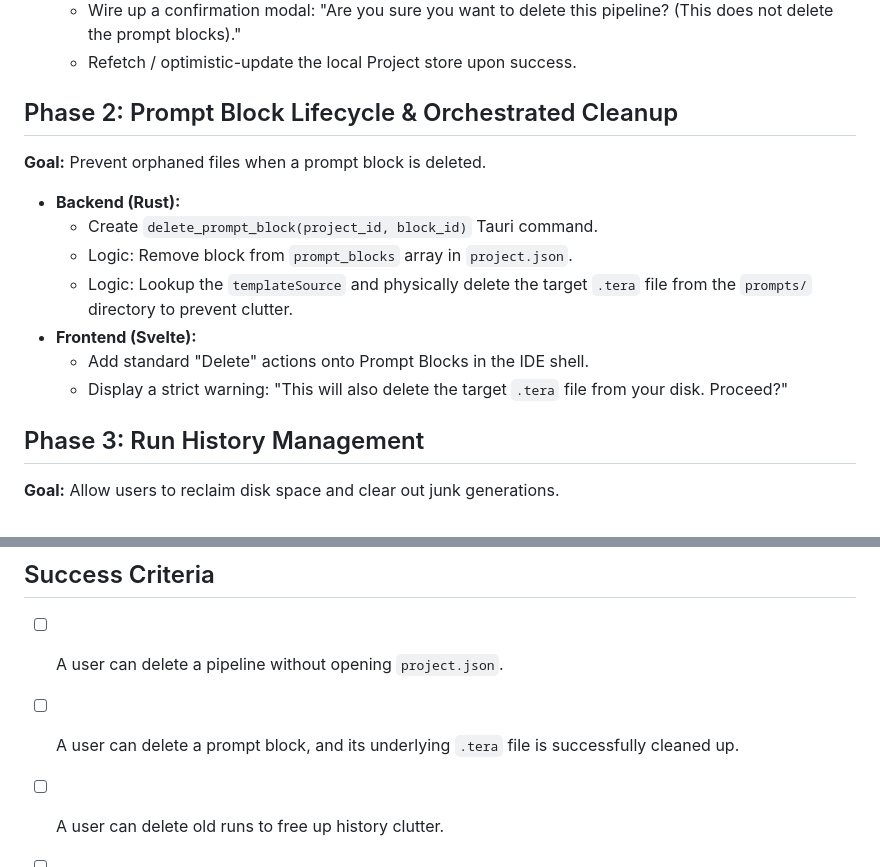
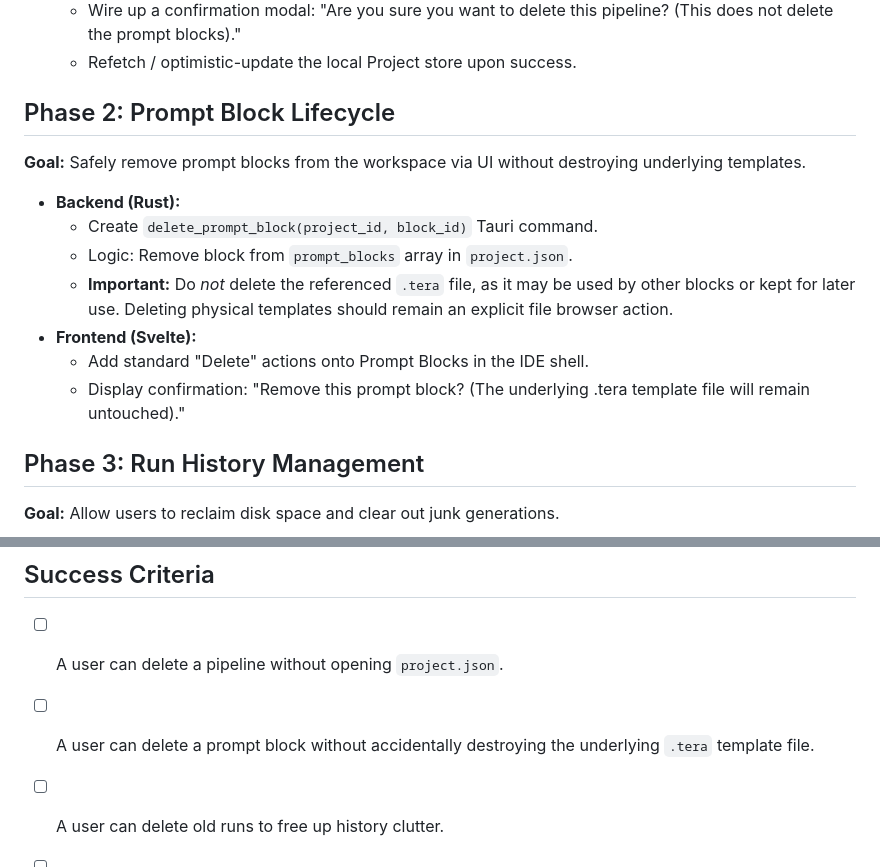
Before and after one commit to blossomz37/diamond-prompt-runner, a Markdown page: implementation-plans/21-PLAN-asset-lifecycle-management.md, 2 parts joined by grey strips. Rendered like a GitHub page.

Commit message:
docs(plan): revise Phase 2 block deletion to preserve .tera files
Prompt block deletion should remove the block from project.json only.
The underlying .tera template file is intentionally left on disk — it
may be referenced by other blocks or kept for later reuse. Physical
template deletion remains an explicit file-browser action.

Co-Authored-By: Claude Sonnet 4.6 <noreply@anthropic.com>

```diff
--- a/implementation-plans/21-PLAN-asset-lifecycle-management.md
+++ b/implementation-plans/21-PLAN-asset-lifecycle-management.md
@@ -16,15 +16,15 @@ Currently, the "file-first" architecture relies on users manually manipulating f
   - Wire up a confirmation modal: "Are you sure you want to delete this pipeline? (This does not delete the prompt blocks)."
   - Refetch / optimistic-update the local Project store upon success.
 
-## Phase 2: Prompt Block Lifecycle & Orchestrated Cleanup
-**Goal:** Prevent orphaned files when a prompt block is deleted.
+## Phase 2: Prompt Block Lifecycle
+**Goal:** Safely remove prompt blocks from the workspace via UI without destroying underlying templates.
 - **Backend (Rust):**
   - Create `delete_prompt_block(project_id, block_id)` Tauri command.
   - Logic: Remove block from `prompt_blocks` array in `project.json`.
-  - Logic: Lookup the `templateSource` and physically delete the target `.tera` file from the `prompts/` directory to prevent clutter.
+  - **Important:** Do *not* delete the referenced `.tera` file, as it may be used by other blocks or kept for later use. Deleting physical templates should remain an explicit file browser action.
 - **Frontend (Svelte):**
   - Add standard "Delete" actions onto Prompt Blocks in the IDE shell.
-  - Display a strict warning: "This will also delete the target `.tera` file from your disk. Proceed?"
+  - Display confirmation: "Remove this prompt block? (The underlying .tera template file will remain untouched)."
 
 ## Phase 3: Run History Management
 **Goal:** Allow users to reclaim disk space and clear out junk generations.
@@ -51,7 +51,7 @@ Currently, the "file-first" architecture relies on users manually manipulating f
 
 ## Success Criteria
 - [ ] A user can delete a pipeline without opening `project.json`.
-- [ ] A user can delete a prompt block, and its underlying `.tera` file is successfully cleaned up.
+- [ ] A user can delete a prompt block without accidentally destroying the underlying `.tera` template file.
 - [ ] A user can delete old runs to free up history clutter.
 - [ ] Documents can be renamed and deleted natively from the Explorer Tree.
 - [ ] The risk of JSON corruption from manual editing is effectively reduced to zero for daily use cases.
```
